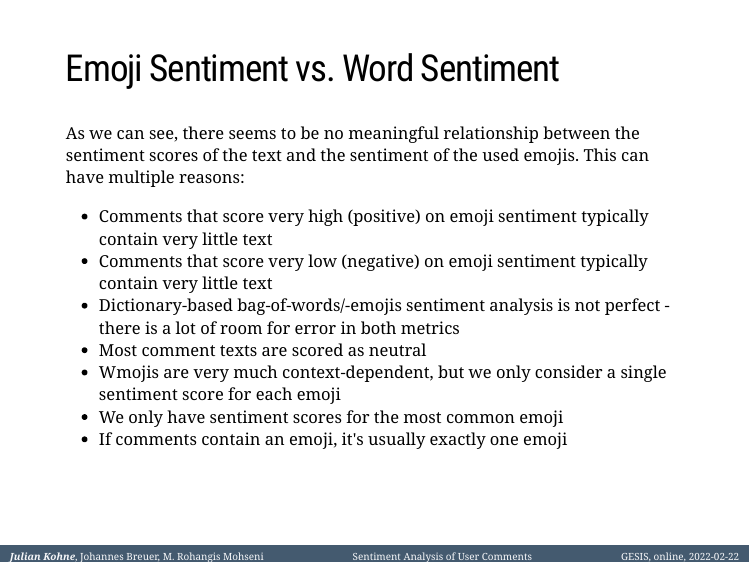
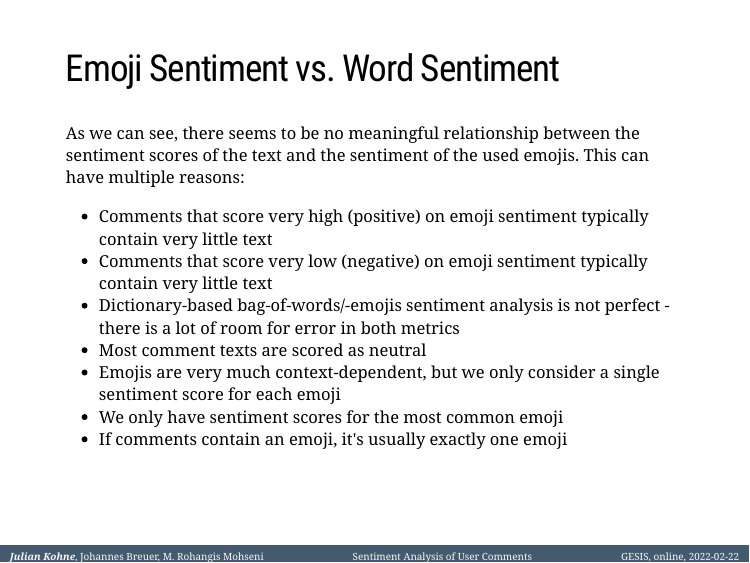
Before and after one commit to jobreu/youtube-workshop-gesis-2022, an R Markdown document (slides/B2_Sentiment_Analysis_of_User_Comments/B2_Sentiment_Analysis_of_User_Comments.Rmd): page 46 of 48. Rendered offline with R 4.5, knitr and Pandoc, with nearby package versions; the slides are laid out offline by our stand-in for remark.js, each with all of its steps uncovered, in fonts that may differ from those the slides ask for, and without slide numbers, shadows or browser add-ons; some code elsewhere in the file could not run offline.

Commit message:
Fixed typo on slide 46

```diff
--- a/slides/B2_Sentiment_Analysis_of_User_Comments/B2_Sentiment_Analysis_of_User_Comments.Rmd
+++ b/slides/B2_Sentiment_Analysis_of_User_Comments/B2_Sentiment_Analysis_of_User_Comments.Rmd
@@ -765,7 +765,7 @@ of the used emojis. This can have multiple reasons:
   - Comments that score very low  (negative) on emoji sentiment typically contain very little text
   - Dictionary-based bag-of-words/-emojis sentiment analysis is not perfect - there is a lot of room for error in both metrics
   - Most comment texts are scored as neutral
-  - Wmojis are very much context-dependent, but we only consider a single sentiment score for each emoji
+  - Emojis are very much context-dependent, but we only consider a single sentiment score for each emoji
   - We only have sentiment scores for the most common emoji
   - If comments contain an emoji, it's usually exactly one emoji
 
```
Also changed, not shown: rdata/Captions.RData (deleted).
